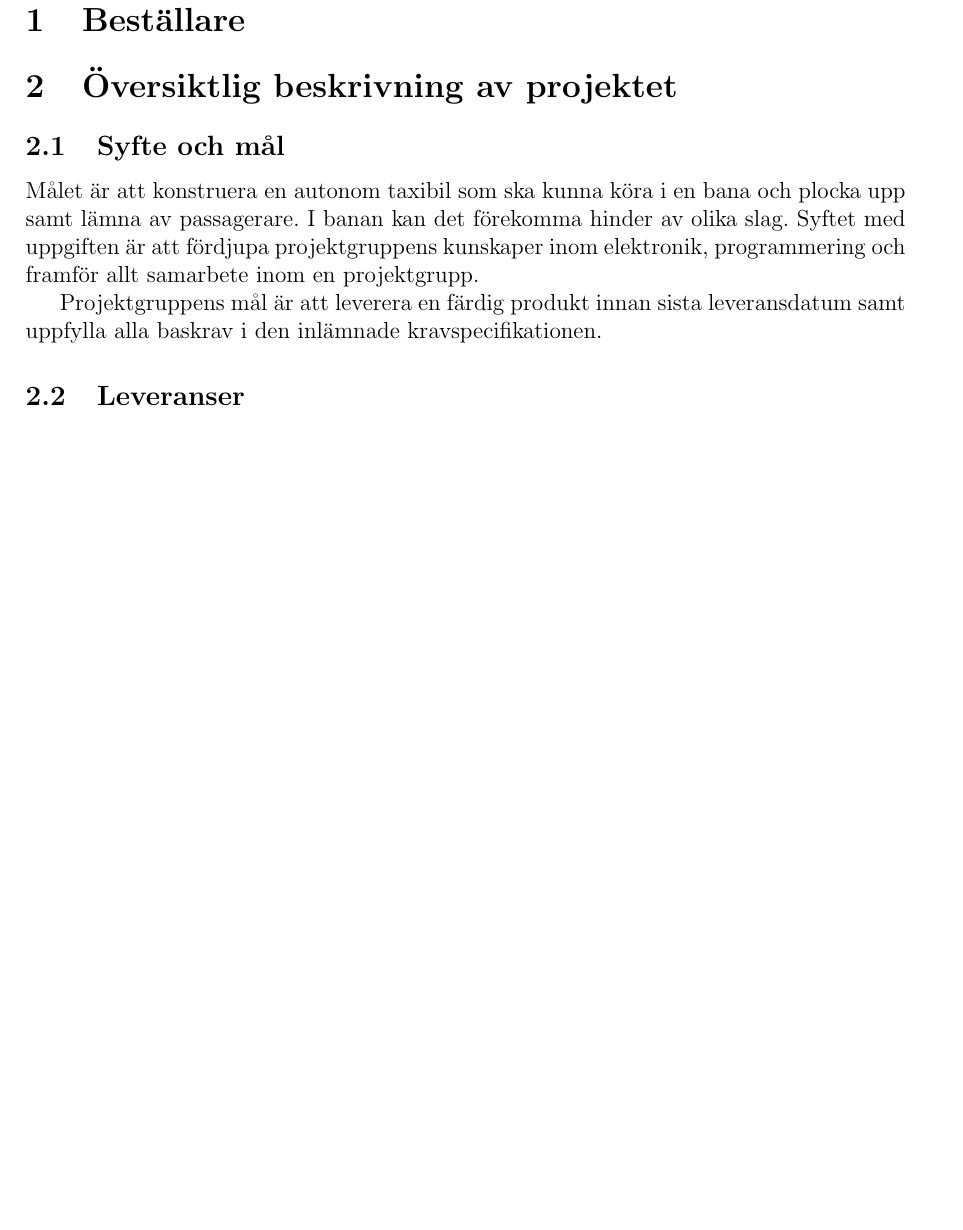
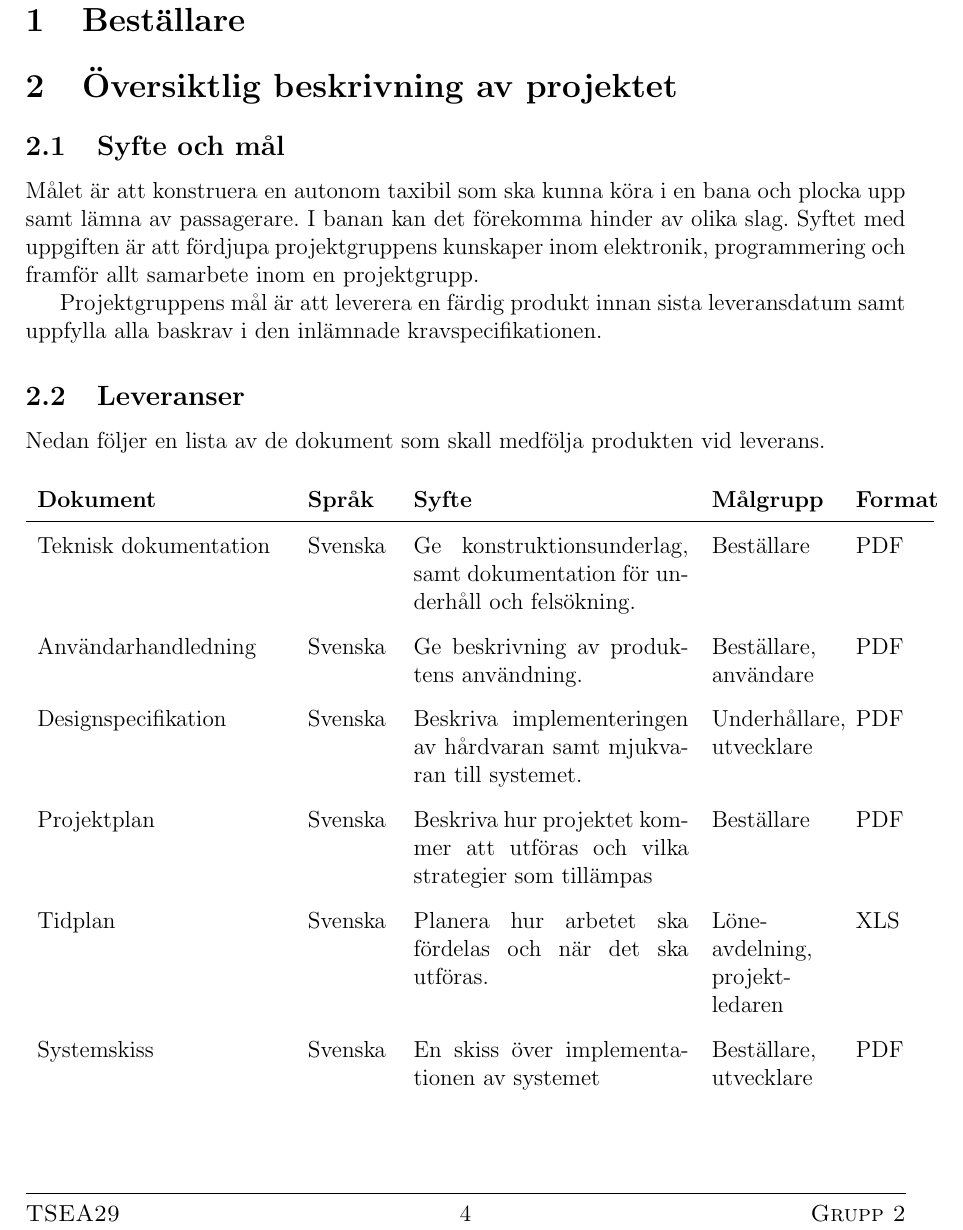
Before and after one commit to youhas97/autonom-taxi, a LaTeX document (doc/projektplan/plan.tex, which reads doc/projektplan/sections/intro.tex): part of page 6 of 10 before the commit and part of page 6 of 11 after it, cut so that both start at the same text, the shorter picture padded with empty space. Compiled offline with pdfLaTeX.

Commit message:
add deliveries

```diff
--- a/doc/projektplan/sections/intro.tex
+++ b/doc/projektplan/sections/intro.tex
@@ -13,6 +13,60 @@ elektronik, programmering och framför allt samarbete inom en projektgrupp.
 Projektgruppens mål är att leverera en färdig produkt innan sista leveransdatum
 samt uppfylla alla baskrav i den inlämnade kravspecifikationen.
 \subsection{Leveranser}
+\label{sec:doc}
+Nedan följer en lista av de dokument som skall medfölja produkten vid leverans.
+{\renewcommand{\arraystretch}{1.6}
+\begin{longtable}{p{4.5cm}p{1.5cm}p{5cm}p{2.2cm}p{1.2cm}}
+    \bfseries Dokument &
+    \bfseries Språk &
+    \bfseries Syfte &
+    \bfseries Målgrupp &
+    \bfseries Format \\\hline
+    Teknisk dokumentation &
+    Svenska &
+    Ge konstruktionsunderlag, samt dokumentation för underhåll och
+    felsökning. &
+    Beställare &
+    PDF
+    \\
+    Användarhandledning &
+    Svenska &
+    Ge beskrivning av produktens användning. &
+    Beställare, användare &
+    PDF
+    \\
+    Designspecifikation &
+    Svenska &
+    Beskriva implementeringen av hårdvaran samt mjukvaran till systemet. &
+    Underhållare, utvecklare &
+    PDF
+    \\
+    Projektplan &
+    Svenska &
+    Beskriva hur projektet kommer att utföras och vilka strategier som
+    tillämpas &
+    Beställare &
+    PDF
+    \\
+    Tidplan &
+    Svenska &
+    Planera hur arbetet ska fördelas och när det ska utföras. &
+    Löne\-avdelning, projekt\-ledaren &
+    XLS
+    \\
+    Systemskiss &
+    Svenska &
+    En skiss över implementationen av systemet &
+    Beställare, utvecklare &
+    PDF
+    \\
+
+    \endhead
+\end{longtable}}
+
+\noindent
+
+
 \subsection{Begränsningar}
 Den konstruerade bilen behöver ej ta hänsysn till små väghinder på banan, så
 som låga vägkanter eller gropar, då hindren är förutbestämda och specifierade
```
